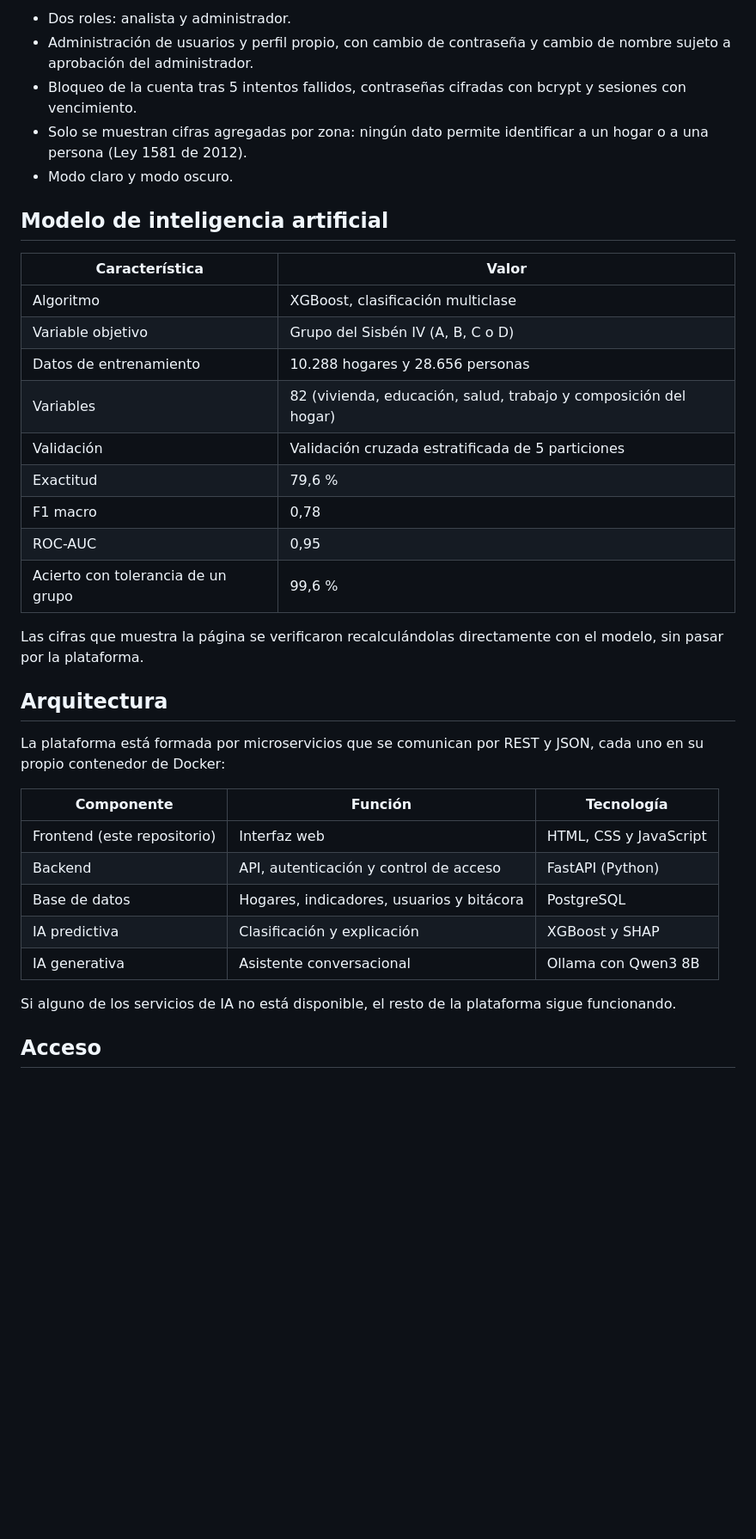
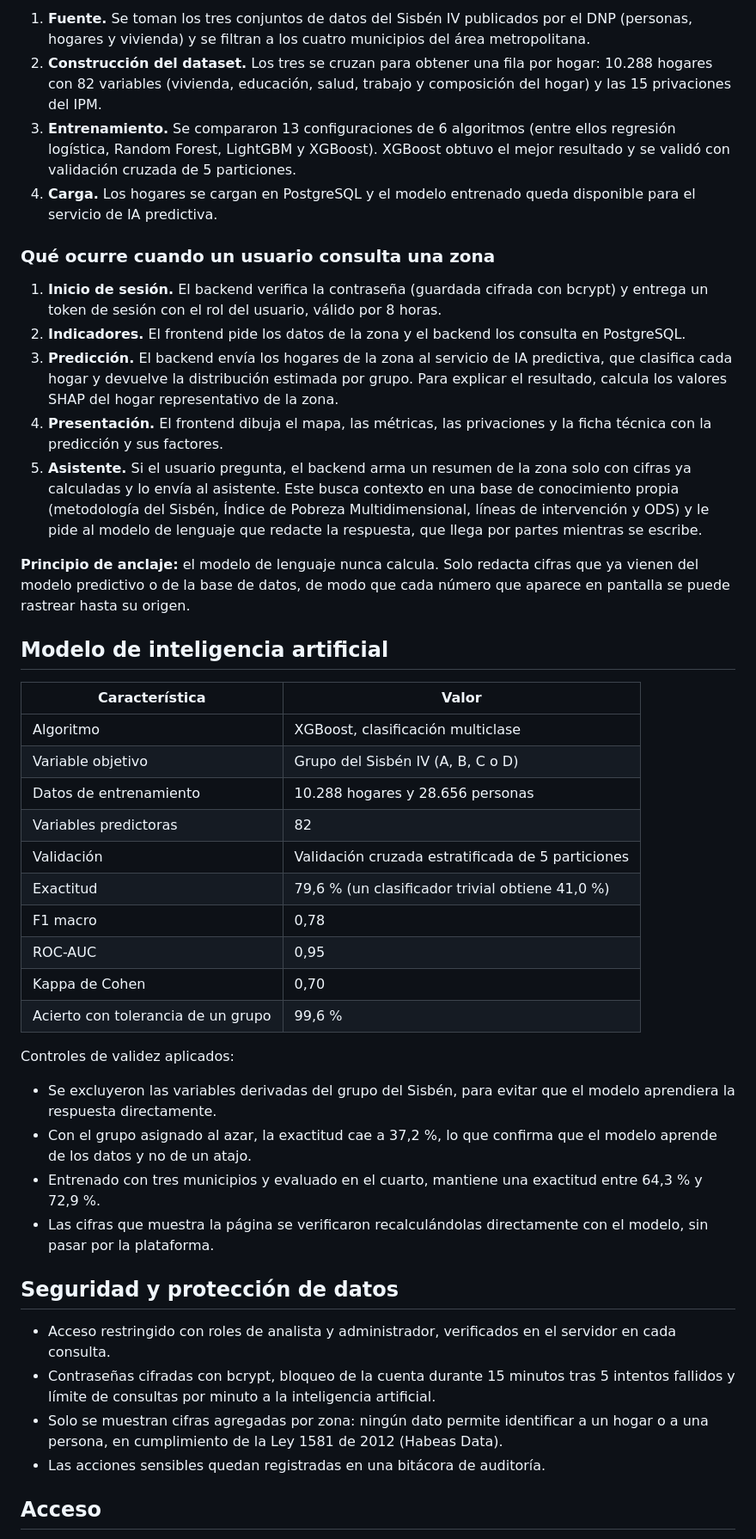
Before and after one commit to JuanCarreno78/PI2---SocialData, a Markdown page: README.md, the part around one of its changes. Shown at 86% size. GitHub-like rendering; blank space fills up the shorter version.

Commit message:
README: cómo funciona (arquitectura, proceso de datos y consulta), sin insignias

```diff
--- a/README.md
+++ b/README.md
@@ -65,12 +83,38 @@ de las desigualdades) y 11 (ciudades y comunidades sostenibles).
 
-- Dos roles: analista y administrador.
-- Administración de usuarios y perfil propio, con cambio de contraseña y
-  cambio de nombre sujeto a aprobación del administrador.
-- Bloqueo de la cuenta tras 5 intentos fallidos, contraseñas cifradas con
-  bcrypt y sesiones con vencimiento.
-- Solo se muestran cifras agregadas por zona: ningún dato permite identificar a
-  un hogar o a una persona (Ley 1581 de 2012).
-- Modo claro y modo oscuro.
+1. **Fuente.** Se toman los tres conjuntos de datos del Sisbén IV publicados por
+   el DNP (personas, hogares y vivienda) y se filtran a los cuatro municipios del
+   área metropolitana.
+2. **Construcción del dataset.** Los tres se cruzan para obtener una fila por
+   hogar: 10.288 hogares con 82 variables (vivienda, educación, salud, trabajo y
+   composición del hogar) y las 15 privaciones del IPM.
+3. **Entrenamiento.** Se compararon 13 configuraciones de 6 algoritmos (entre
+   ellos regresión logística, Random Forest, LightGBM y XGBoost). XGBoost obtuvo
+   el mejor resultado y se validó con validación cruzada de 5 particiones.
+4. **Carga.** Los hogares se cargan en PostgreSQL y el modelo entrenado queda
+   disponible para el servicio de IA predictiva.
+
+### Qué ocurre cuando un usuario consulta una zona
+
+1. **Inicio de sesión.** El backend verifica la contraseña (guardada cifrada con
+   bcrypt) y entrega un token de sesión con el rol del usuario, válido por 8
+   horas.
+2. **Indicadores.** El frontend pide los datos de la zona y el backend los
+   consulta en PostgreSQL.
+3. **Predicción.** El backend envía los hogares de la zona al servicio de IA
+   predictiva, que clasifica cada hogar y devuelve la distribución estimada por
+   grupo. Para explicar el resultado, calcula los valores SHAP del hogar
+   representativo de la zona.
+4. **Presentación.** El frontend dibuja el mapa, las métricas, las privaciones y
+   la ficha técnica con la predicción y sus factores.
+5. **Asistente.** Si el usuario pregunta, el backend arma un resumen de la zona
+   solo con cifras ya calculadas y lo envía al asistente. Este busca contexto en
+   una base de conocimiento propia (metodología del Sisbén, Índice de Pobreza
+   Multidimensional, líneas de intervención y ODS) y le pide al modelo de
+   lenguaje que redacte la respuesta, que llega por partes mientras se escribe.
+
+**Principio de anclaje:** el modelo de lenguaje nunca calcula. Solo redacta
+cifras que ya vienen del modelo predictivo o de la base de datos, de modo que
+cada número que aparece en pantalla se puede rastrear hasta su origen.
 
 ## Modelo de inteligencia artificial
 
@@ -79,31 +123,36 @@ de las desigualdades) y 11 (ciudades y comunidades sostenibles).
 | Algoritmo | XGBoost, clasificación multiclase |
 | Variable objetivo | Grupo del Sisbén IV (A, B, C o D) |
 | Datos de entrenamiento | 10.288 hogares y 28.656 personas |
-| Variables | 82 (vivienda, educación, salud, trabajo y composición del hogar) |
+| Variables predictoras | 82 |
 | Validación | Validación cruzada estratificada de 5 particiones |
-| Exactitud | 79,6 % |
+| Exactitud | 79,6 % (un clasificador trivial obtiene 41,0 %) |
 | F1 macro | 0,78 |
 | ROC-AUC | 0,95 |
+| Kappa de Cohen | 0,70 |
 | Acierto con tolerancia de un grupo | 99,6 % |
 
-Las cifras que muestra la página se verificaron recalculándolas directamente
-con el modelo, sin pasar por la plataforma.
+Controles de validez aplicados:
 
-## Arquitectura
+- Se excluyeron las variables derivadas del grupo del Sisbén, para evitar que el
+  modelo aprendiera la respuesta directamente.
+- Con el grupo asignado al azar, la exactitud cae a 37,2 %, lo que confirma que
+  el modelo aprende de los datos y no de un atajo.
+- Entrenado con tres municipios y evaluado en el cuarto, mantiene una exactitud
+  entre 64,3 % y 72,9 %.
+- Las cifras que muestra la página se verificaron recalculándolas directamente
+  con el modelo, sin pasar por la plataforma.
 
-La plataforma está formada por microservicios que se comunican por REST y JSON,
-cada uno en su propio contenedor de Docker:
+## Seguridad y protección de datos
 
-| Componente | Función | Tecnología |
-|---|---|---|
-| Frontend (este repositorio) | Interfaz web | HTML, CSS y JavaScript |
-| Backend | API, autenticación y control de acceso | FastAPI (Python) |
-| Base de datos | Hogares, indicadores, usuarios y bitácora | PostgreSQL |
-| IA predictiva | Clasificación y explicación | XGBoost y SHAP |
-| IA generativa | Asistente conversacional | Ollama con Qwen3 8B |
-
-Si alguno de los servicios de IA no está disponible, el resto de la plataforma
-sigue funcionando.
+- Acceso restringido con roles de analista y administrador, verificados en el
+  servidor en cada consulta.
+- Contraseñas cifradas con bcrypt, bloqueo de la cuenta durante 15 minutos tras
+  5 intentos fallidos y límite de consultas por minuto a la inteligencia
+  artificial.
+- Solo se muestran cifras agregadas por zona: ningún dato permite identificar a
+  un hogar o a una persona, en cumplimiento de la Ley 1581 de 2012 (Habeas
+  Data).
+- Las acciones sensibles quedan registradas en una bitácora de auditoría.
 
 ## Acceso
 
```
Also changed, not shown: other parts of README.md (+57 -30 lines).
